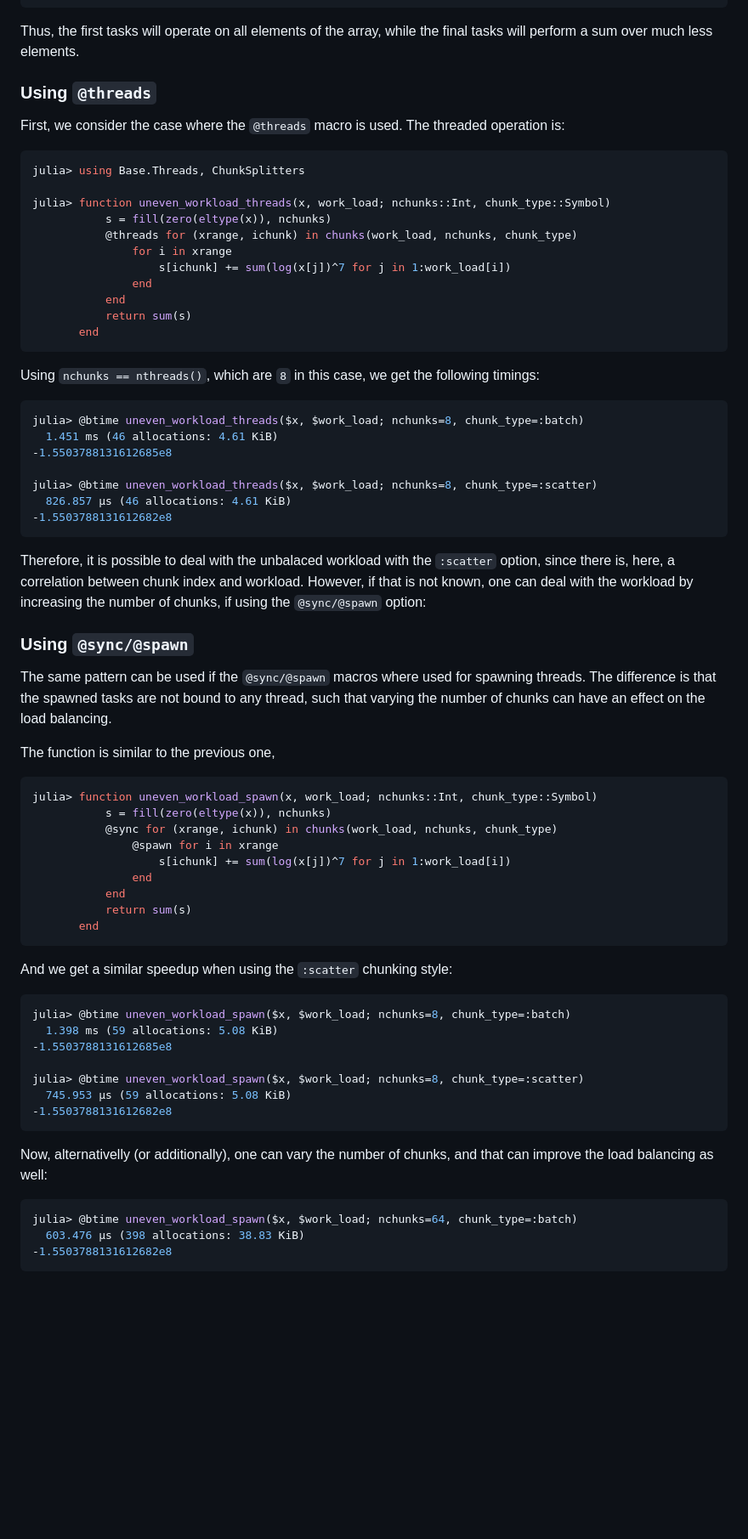
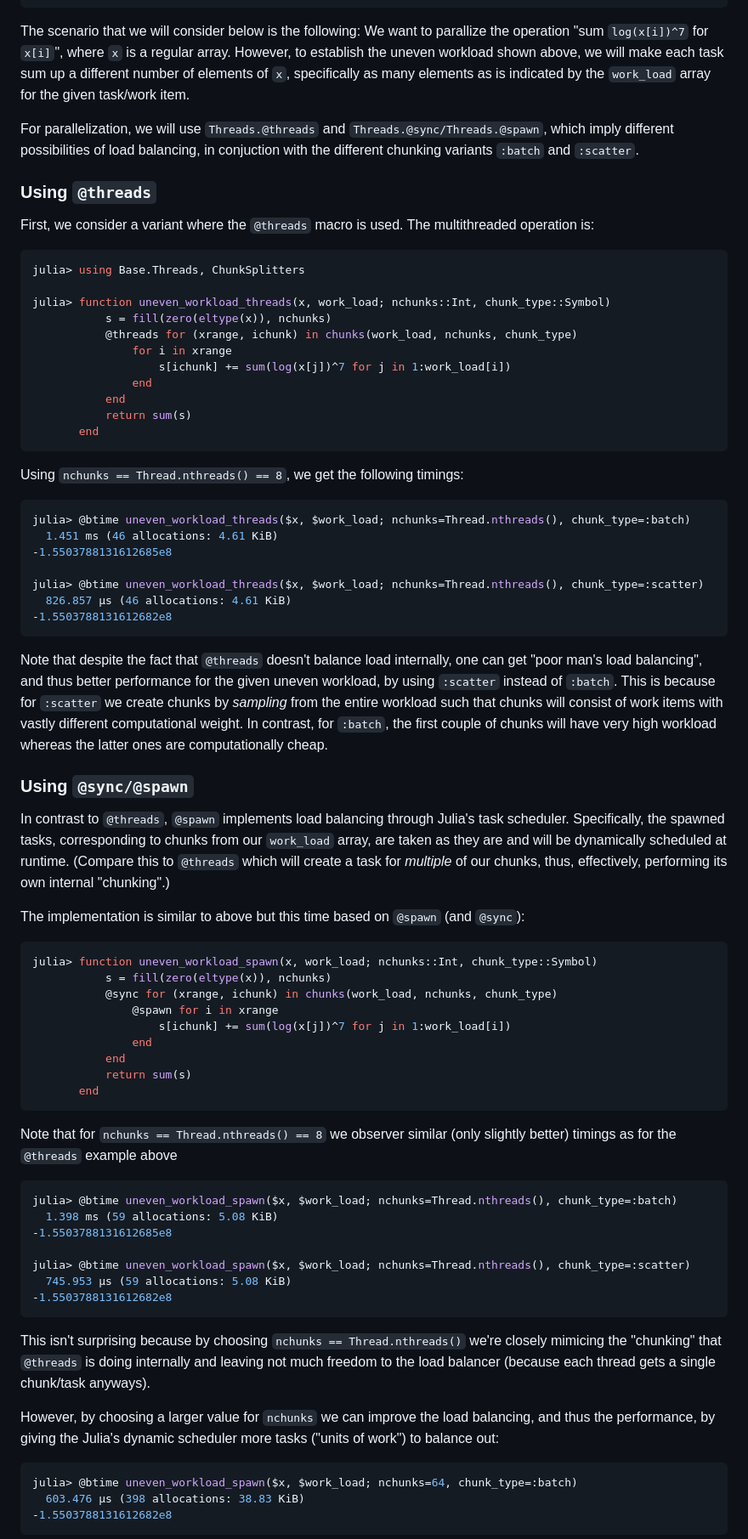
Before and after one commit to JuliaFolds2/ChunkSplitters.jl, a Markdown page: docs/src/index.md, the part around the change printed below. Shown: that part at 85% size. Drawn GitHub-style; blank space fills up the shorter version.

````diff
--- a/docs/src/index.md
+++ b/docs/src/index.md
@@ -199,12 +191,14 @@ julia> lineplot(work_load; xlabel="task", ylabel="workload")
                    ⠀⠀⠀⠀⠀⠀⠀⠀⠀⠀⠀⠀⠀⠀⠀⠀⠀⠀⠀task⠀⠀⠀⠀⠀⠀⠀⠀⠀⠀⠀⠀⠀⠀⠀⠀⠀⠀⠀
 ```
 
-Thus, the first tasks will operate on all elements of the array, while the final tasks
-will perform a sum over much less elements.
+The scenario that we will consider below is the following: We want to parallize the operation "sum `log(x[i])^7` for `x[i]`", where `x` is a regular array. However,
+to establish the uneven workload shown above, we will make each task sum up a different number of elements of `x`, specifically as many elements as is indicated by the `work_load` array for the given task/work item.
+
+For parallelization, we will use `Threads.@threads` and `Threads.@sync/Threads.@spawn`, which imply different possibilities of load balancing, in conjuction with the different chunking variants `:batch` and `:scatter`.
 
 ### Using `@threads`
 
-First, we consider the case where the `@threads` macro is used. The threaded operation is:
+First, we consider a variant where the `@threads` macro is used. The multithreaded operation is:
 
 ```julia
 julia> using Base.Threads, ChunkSplitters
@@ -220,27 +214,25 @@ julia> function uneven_workload_threads(x, work_load; nchunks::Int, chunk_type::
        end
 ```
 
-Using `nchunks == nthreads()`, which are `8` in this case, we get the following timings:
+Using `nchunks == Thread.nthreads() == 8`, we get the following timings:
 
 ```julia
-julia> @btime uneven_workload_threads($x, $work_load; nchunks=8, chunk_type=:batch)
+julia> @btime uneven_workload_threads($x, $work_load; nchunks=Thread.nthreads(), chunk_type=:batch)
   1.451 ms (46 allocations: 4.61 KiB)
 -1.5503788131612685e8
 
-julia> @btime uneven_workload_threads($x, $work_load; nchunks=8, chunk_type=:scatter)
+julia> @btime uneven_workload_threads($x, $work_load; nchunks=Thread.nthreads(), chunk_type=:scatter)
   826.857 μs (46 allocations: 4.61 KiB)
 -1.5503788131612682e8
 ```
 
-Therefore, it is possible to deal with the unbalaced workload with the `:scatter` option, since there is, here, a correlation between chunk index and workload. However, if that is not known, one can deal with the workload by increasing the number of chunks, if using the `@sync/@spawn` option:
+Note that despite the fact that `@threads` doesn't balance load internally, one can get "poor man's load balancing", and thus better performance for the given uneven workload, by using `:scatter` instead of `:batch`. This is because for `:scatter` we create chunks by *sampling* from the entire workload such that chunks will consist of work items with vastly different computational weight. In contrast, for `:batch`, the first couple of chunks will have very high workload whereas the latter ones are computationally cheap.
 
 ### Using `@sync/@spawn`
 
-The same pattern can be used if the `@sync/@spawn` macros where used for spawning threads. The difference is that
-the spawned tasks are not bound to any thread, such that varying the number of chunks can have an effect on the
-load balancing.
+In contrast to `@threads`, `@spawn` implements load balancing through Julia's task scheduler. Specifically, the spawned tasks, corresponding to chunks from our `work_load` array, are taken as they are and will be dynamically scheduled at runtime. (Compare this to `@threads` which will create a task for *multiple* of our chunks, thus, effectively, performing its own internal "chunking".)
 
-The function is similar to the previous one,
+The implementation is similar to above but this time based on `@spawn` (and `@sync`):
 
 ```julia
 julia> function uneven_workload_spawn(x, work_load; nchunks::Int, chunk_type::Symbol)
@@ -254,19 +246,21 @@ julia> function uneven_workload_spawn(x, work_load; nchunks::Int, chunk_type::Sy
        end
 ```
 
-And we get a similar speedup when using the `:scatter` chunking style:
+Note that for `nchunks == Thread.nthreads() == 8` we observer similar (only slightly better) timings as for the `@threads` example above
 
 ```julia
-julia> @btime uneven_workload_spawn($x, $work_load; nchunks=8, chunk_type=:batch)
+julia> @btime uneven_workload_spawn($x, $work_load; nchunks=Thread.nthreads(), chunk_type=:batch)
   1.398 ms (59 allocations: 5.08 KiB)
 -1.5503788131612685e8
 
-julia> @btime uneven_workload_spawn($x, $work_load; nchunks=8, chunk_type=:scatter)
+julia> @btime uneven_workload_spawn($x, $work_load; nchunks=Thread.nthreads(), chunk_type=:scatter)
   745.953 μs (59 allocations: 5.08 KiB)
 -1.5503788131612682e8
 ```
 
-Now, alternativelly (or additionally), one can vary the number of chunks, and that can improve the load balancing as well:
+This isn't surprising because by choosing `nchunks == Thread.nthreads()` we're closely mimicing the "chunking" that `@threads` is doing internally and leaving not much freedom to the load balancer (because each thread gets a single chunk/task anyways).
+
+However, by choosing a larger value for `nchunks` we can improve the load balancing, and thus the performance, by giving the Julia's dynamic scheduler more tasks ("units of work") to balance out:
 
 ```julia
 julia> @btime uneven_workload_spawn($x, $work_load; nchunks=64, chunk_type=:batch)
````
Also changed, not shown: other parts of docs/src/index.md (+11 -22 lines).
